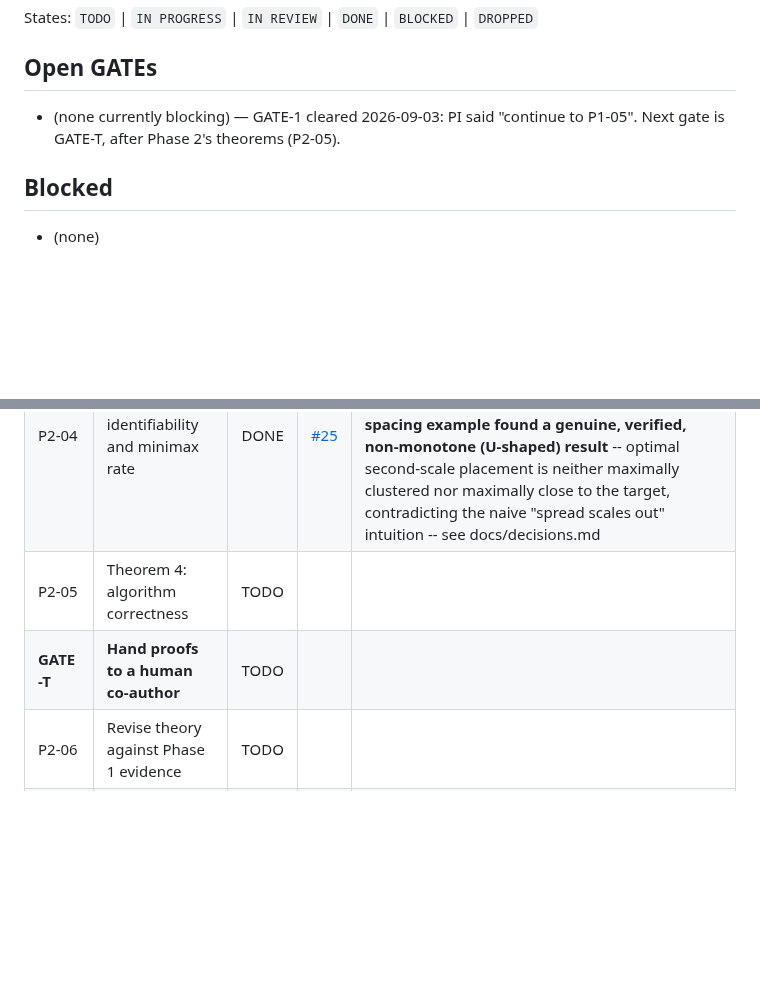
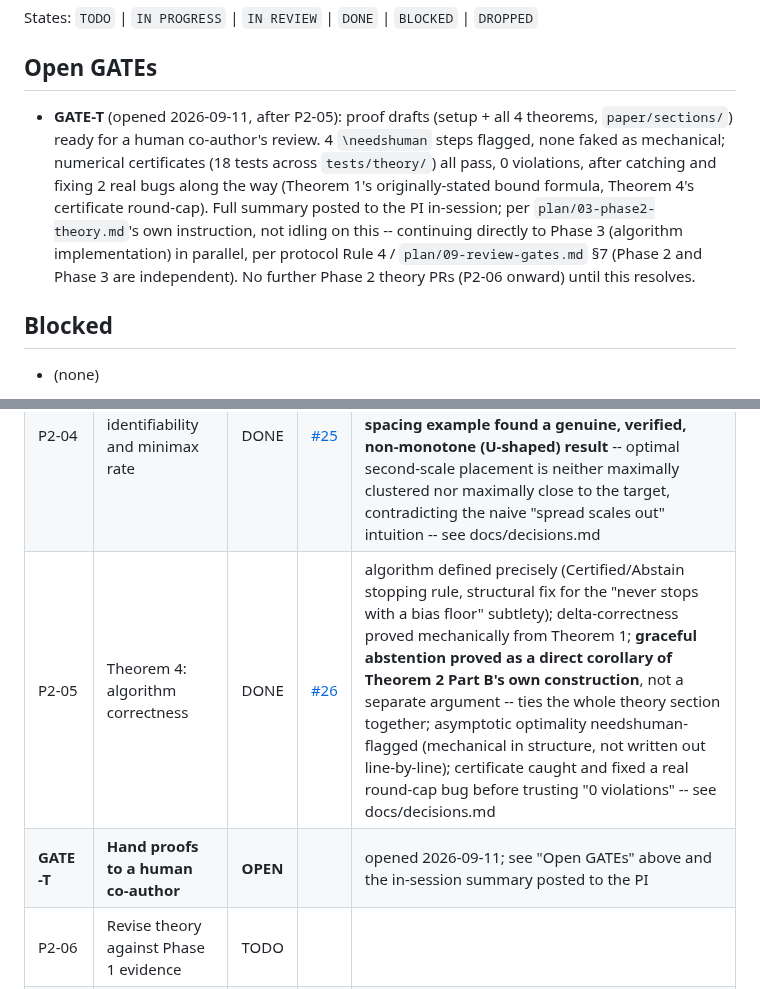
Before and after one commit to ParthAgarwalGit/pretraining-data-decision-theory, a Markdown page: STATUS.md, 2 parts joined by grey strips. Drawn GitHub-style; blank space fills up the shorter version.

Commit message:
Update STATUS.md for P2-05; open GATE-T
Co-Authored-By: Claude Sonnet 5 <noreply@anthropic.com>

```diff
--- a/STATUS.md
+++ b/STATUS.md
@@ -7,7 +7,7 @@ Last updated: 2026-09-05 | Session: 13
 States: `TODO` | `IN PROGRESS` | `IN REVIEW` | `DONE` | `BLOCKED` | `DROPPED`
 
 ## Open GATEs
-- (none currently blocking) — GATE-1 cleared 2026-09-03: PI said "continue to P1-05". Next gate is GATE-T, after Phase 2's theorems (P2-05).
+- **GATE-T** (opened 2026-09-11, after P2-05): proof drafts (setup + all 4 theorems, `paper/sections/`) ready for a human co-author's review. 4 `\needshuman` steps flagged, none faked as mechanical; numerical certificates (18 tests across `tests/theory/`) all pass, 0 violations, after catching and fixing 2 real bugs along the way (Theorem 1's originally-stated bound formula, Theorem 4's certificate round-cap). Full summary posted to the PI in-session; per `plan/03-phase2-theory.md`'s own instruction, not idling on this -- continuing directly to Phase 3 (algorithm implementation) in parallel, per protocol Rule 4 / `plan/09-review-gates.md` §7 (Phase 2 and Phase 3 are independent). No further Phase 2 theory PRs (P2-06 onward) until this resolves.
 
 ## Blocked
 - (none)
@@ -55,8 +55,8 @@ States: `TODO` | `IN PROGRESS` | `IN REVIEW` | `DONE` | `BLOCKED` | `DROPPED`
 | P2-02 | Theorem 1: extrapolation-aware error bound | DONE | [#23](https://github.com/ParthAgarwalGit/pretraining-data-decision-theory/pull/23) | **numerical certificate caught a real bug in the plan's own draft formula**: the literally-stated additive bound is not a valid worst-case bound (497/5000 simulated instances violated it, several severely) -- corrected to a gap-reduction form including both compared arms' bias/variance; corrected certificate: 0 violations across all 5000 instances (1801 MC-checkable at a 20000-trial budget, tightness ratio min 1.0/median 7.1); P1-07/08's already-reported numbers are unaffected (their real-data bound values were always vacuous >=1 either way) -- see docs/decisions.md |
 | P2-03 | Theorem 2: lower bound and impossibility | DONE | [#24](https://github.com/ParthAgarwalGit/pretraining-data-decision-theory/pull/24) | Part A (change-of-measure lower bound, Fisher-information-shaped per-pull rate) proved mechanically; Part B (impossibility) `\needshuman`-flagged per the plan with a fully worked, numerically-verified candidate construction -- sup-norm class: gap-independent sufficient condition; Holder-alpha class: genuine phase transition in the gap via a bump function that provably saturates the Holder budget exactly; caught and fixed a random-sampling gotcha (naive verification under-reported the true modulus by 4-15%, a measure-zero tight point random sampling misses) -- see docs/decisions.md |
 | P2-04 | Theorem 3: identifiability and minimax rate | DONE | [#25](https://github.com/ParthAgarwalGit/pretraining-data-decision-theory/pull/25) | rank/spacing condition with rank-deficiency vs. ill-conditioning distinguished explicitly; minimax rate proved by direct reuse of Theorem 2's Fisher-information machinery; **worked power-law spacing example found a genuine, verified, non-monotone (U-shaped) result** -- optimal second-scale placement is neither maximally clustered nor maximally close to the target, contradicting the naive "spread scales out" intuition -- see docs/decisions.md |
-| P2-05 | Theorem 4: algorithm correctness | TODO | | |
-| **GATE-T** | **Hand proofs to a human co-author** | TODO | | |
+| P2-05 | Theorem 4: algorithm correctness | DONE | [#26](https://github.com/ParthAgarwalGit/pretraining-data-decision-theory/pull/26) | algorithm defined precisely (Certified/Abstain stopping rule, structural fix for the "never stops with a bias floor" subtlety); delta-correctness proved mechanically from Theorem 1; **graceful abstention proved as a direct corollary of Theorem 2 Part B's own construction**, not a separate argument -- ties the whole theory section together; asymptotic optimality needshuman-flagged (mechanical in structure, not written out line-by-line); certificate caught and fixed a real round-cap bug before trusting "0 violations" -- see docs/decisions.md |
+| **GATE-T** | **Hand proofs to a human co-author** | **OPEN** | | opened 2026-09-11; see "Open GATEs" above and the in-session summary posted to the PI |
 | P2-06 | Revise theory against Phase 1 evidence | TODO | | |
 | P2-07 | Related-theory positioning | TODO | | |
 | P2-08 | Integrate the verified proofs | TODO | | |
```
Also changed, not shown: other parts of STATUS.md (+1 -1 lines).
